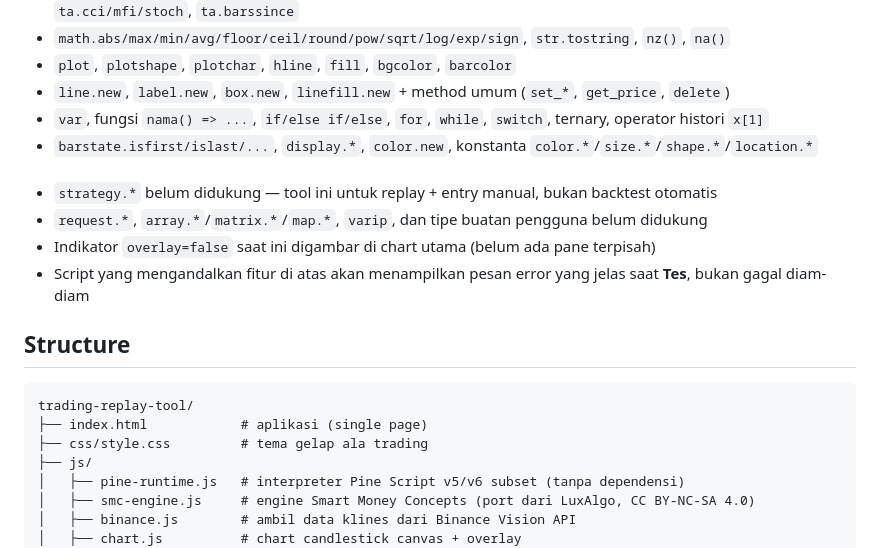
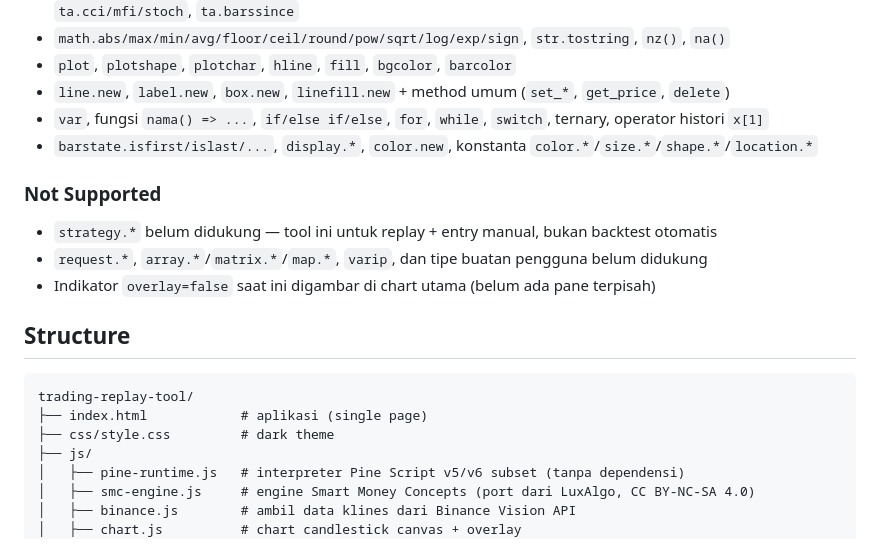
Before and after one commit to minji972/ReplayChartCrypto, a Markdown page: README.md, the part around the change. Rendered like a GitHub page.

Commit message:
Revise unsupported features section and theme description
Update README to clarify unsupported features and improve language consistency.

````diff
--- a/README.md
+++ b/README.md
@@ -38,19 +38,19 @@ Interpreter bawaan (`js/pine-runtime.js`) :
 - `var`, fungsi `nama() => ...`, `if/else if/else`, `for`, `while`, `switch`, ternary, operator histori `x[1]`
 - `barstate.isfirst/islast/...`, `display.*`, `color.new`, konstanta `color.*`/`size.*`/`shape.*`/`location.*`
 
-###
+### Not Supported
 
 - `strategy.*` belum didukung — tool ini untuk replay + entry manual, bukan backtest otomatis
 - `request.*`, `array.*`/`matrix.*`/`map.*`, `varip`, dan tipe buatan pengguna belum didukung
 - Indikator `overlay=false` saat ini digambar di chart utama (belum ada pane terpisah)
-- Script yang mengandalkan fitur di atas akan menampilkan pesan error yang jelas saat **Tes**, bukan gagal diam-diam
+
 
 ## Structure
 
 ```
 trading-replay-tool/
 ├── index.html            # aplikasi (single page)
-├── css/style.css         # tema gelap ala trading
+├── css/style.css         # dark theme
 ├── js/
 │   ├── pine-runtime.js   # interpreter Pine Script v5/v6 subset (tanpa dependensi)
 │   ├── smc-engine.js     # engine Smart Money Concepts (port dari LuxAlgo, CC BY-NC-SA 4.0)
````
